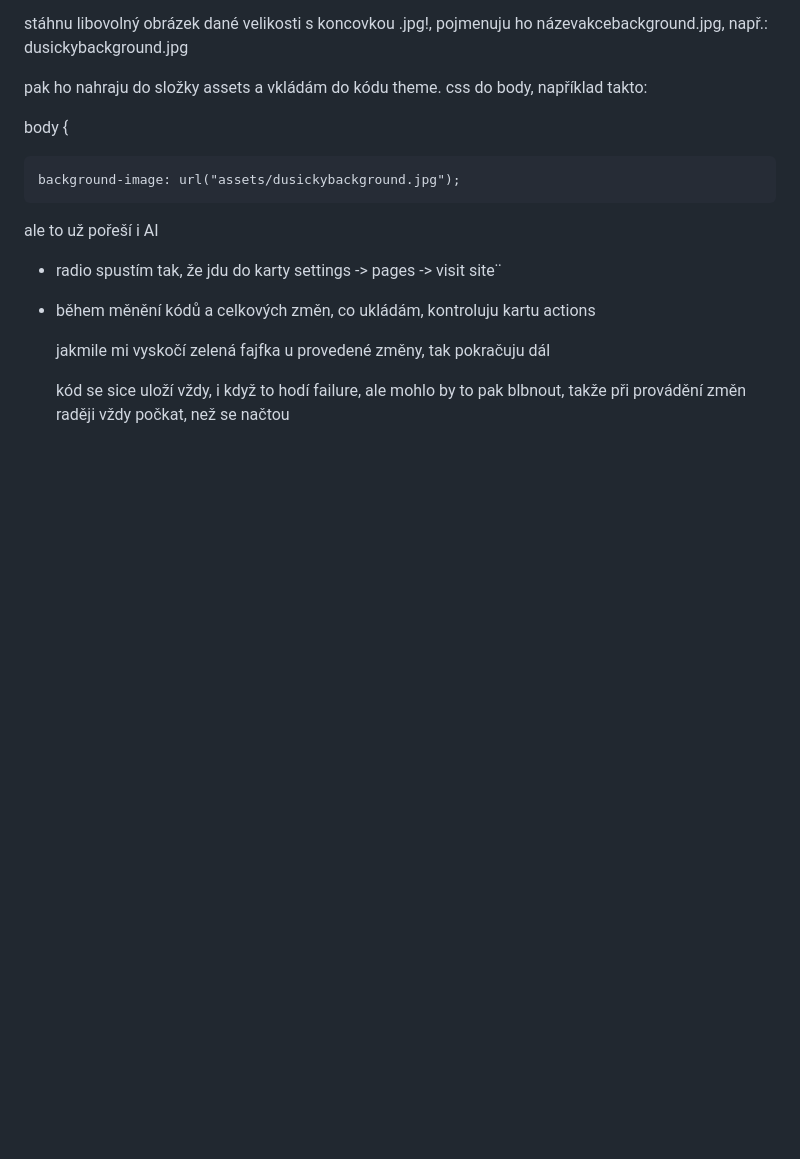
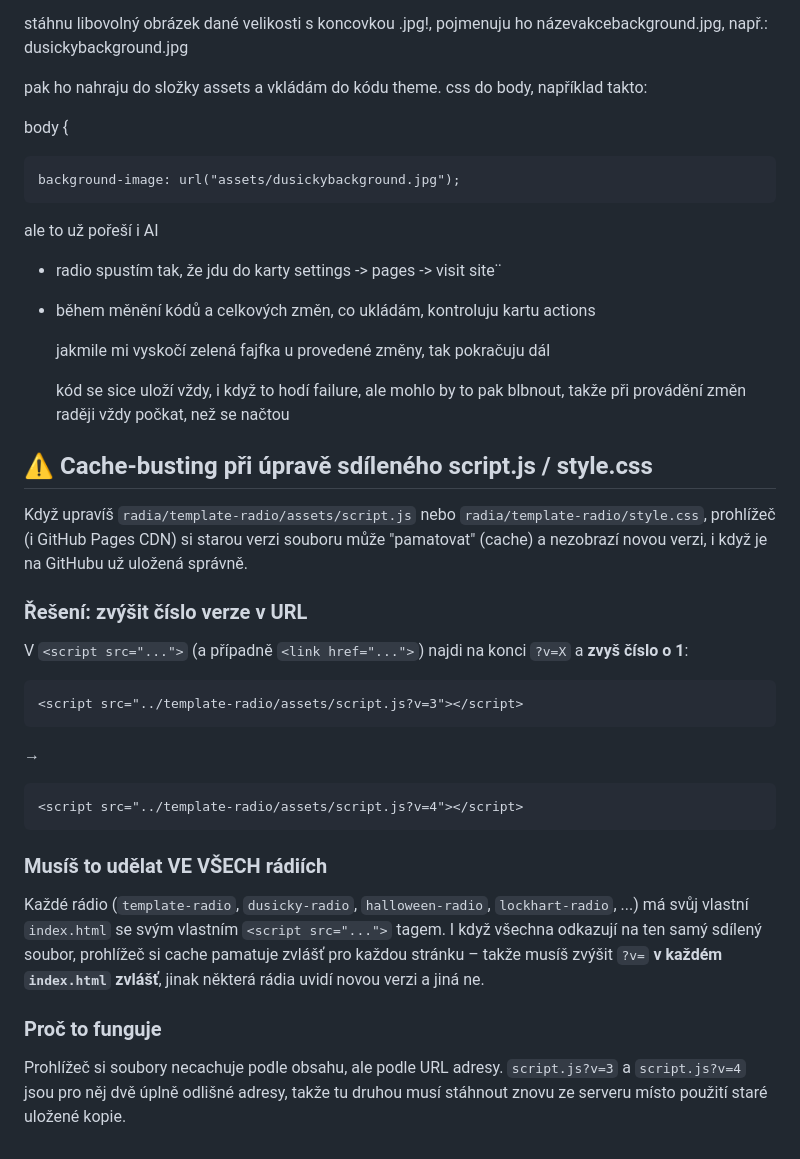
Before and after one commit to Seraphine-med/Nebelradio, a Markdown page: radia/template-radio/README.md, the part around the change. Drawn GitHub-style; blank space fills up the shorter version.

````diff
--- a/radia/template-radio/README.md
+++ b/radia/template-radio/README.md
@@ -164,3 +164,39 @@ ale to už pořeší i AI
   jakmile mi vyskočí zelená fajfka u provedené změny, tak pokračuju dál
 
   kód se sice uloží vždy, i když to hodí failure, ale mohlo by to pak blbnout, takže při provádění změn raději vždy počkat, než se načtou
+
+## ⚠️ Cache-busting při úpravě sdíleného script.js / style.css
+
+Když upravíš `radia/template-radio/assets/script.js` nebo
+`radia/template-radio/style.css`, prohlížeč (i GitHub Pages CDN) si
+starou verzi souboru může "pamatovat" (cache) a nezobrazí novou
+verzi, i když je na GitHubu už uložená správně.
+
+### Řešení: zvýšit číslo verze v URL
+
+V `<script src="...">` (a případně `<link href="...">`) najdi na
+konci `?v=X` a **zvyš číslo o 1**:
+
+```html
+<script src="../template-radio/assets/script.js?v=3"></script>
+```
+→
+```html
+<script src="../template-radio/assets/script.js?v=4"></script>
+```
+
+### Musíš to udělat VE VŠECH rádiích
+
+Každé rádio (`template-radio`, `dusicky-radio`, `halloween-radio`,
+`lockhart-radio`, ...) má svůj vlastní `index.html` se svým vlastním
+`<script src="...">` tagem. I když všechna odkazují na ten samý
+sdílený soubor, prohlížeč si cache pamatuje zvlášť pro každou stránku
+– takže musíš zvýšit `?v=` **v každém `index.html` zvlášť**, jinak
+některá rádia uvidí novou verzi a jiná ne.
+
+### Proč to funguje
+
+Prohlížeč si soubory necachuje podle obsahu, ale podle URL adresy.
+`script.js?v=3` a `script.js?v=4` jsou pro něj dvě úplně odlišné
+adresy, takže tu druhou musí stáhnout znovu ze serveru místo použití
+staré uložené kopie.
````
